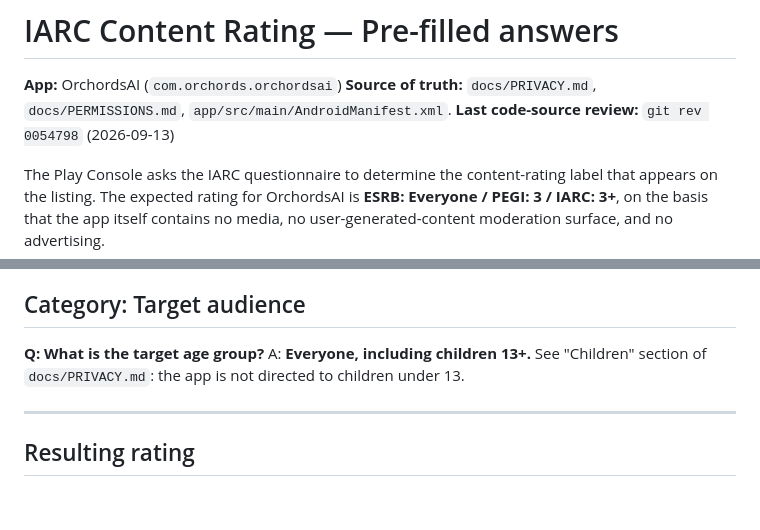
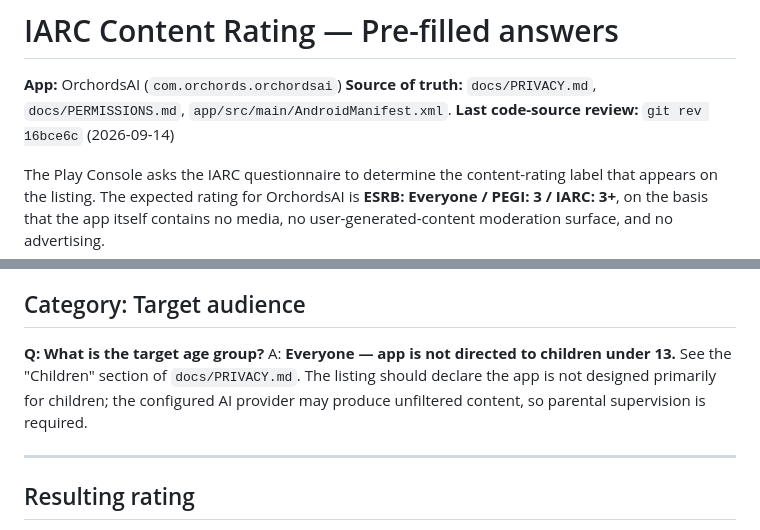
Before and after one commit to ORCHORDS/OrchordsStudioAi-v2, a Markdown page: docs/CONTENT_RATING.md, 2 parts joined by grey strips. Rendered like a GitHub page; blank space fills up the shorter version.

Commit message:
docs(play): align CONTENT_RATING audience with PRIVACY, refresh review stamps

```diff
--- a/docs/CONTENT_RATING.md
+++ b/docs/CONTENT_RATING.md
@@ -3,7 +3,7 @@
 **App:** OrchordsAI (`com.orchords.orchordsai`)
 **Source of truth:** `docs/PRIVACY.md`, `docs/PERMISSIONS.md`,
 `app/src/main/AndroidManifest.xml`.
-**Last code-source review:** `git rev 0054798` (2026-09-13)
+**Last code-source review:** `git rev 16bce6c` (2026-09-14)
 
 The Play Console asks the IARC questionnaire to determine the
 content-rating label that appears on the listing. The expected rating
@@ -88,8 +88,10 @@ directly to the AI provider.
 ## Category: Target audience
 
 **Q: What is the target age group?**
-A: **Everyone, including children 13+.** See "Children" section of
-`docs/PRIVACY.md`: the app is not directed to children under 13.
+A: **Everyone — app is not directed to children under 13.** See the
+"Children" section of `docs/PRIVACY.md`. The listing should declare the
+app is not designed primarily for children; the configured AI provider
+may produce unfiltered content, so parental supervision is required.
 
 ---
 
```
Also changed, not shown: docs/DATA_DELETION.md (+1 -1 lines).
